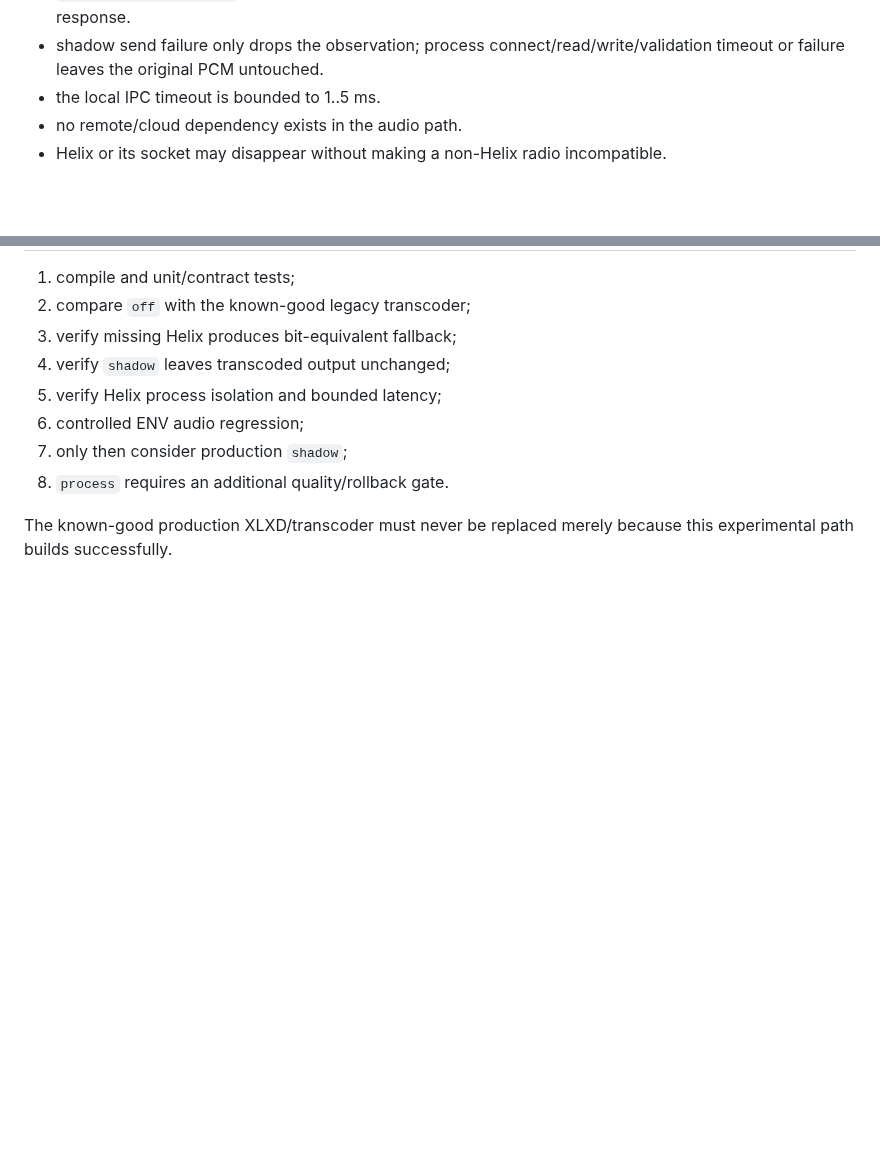
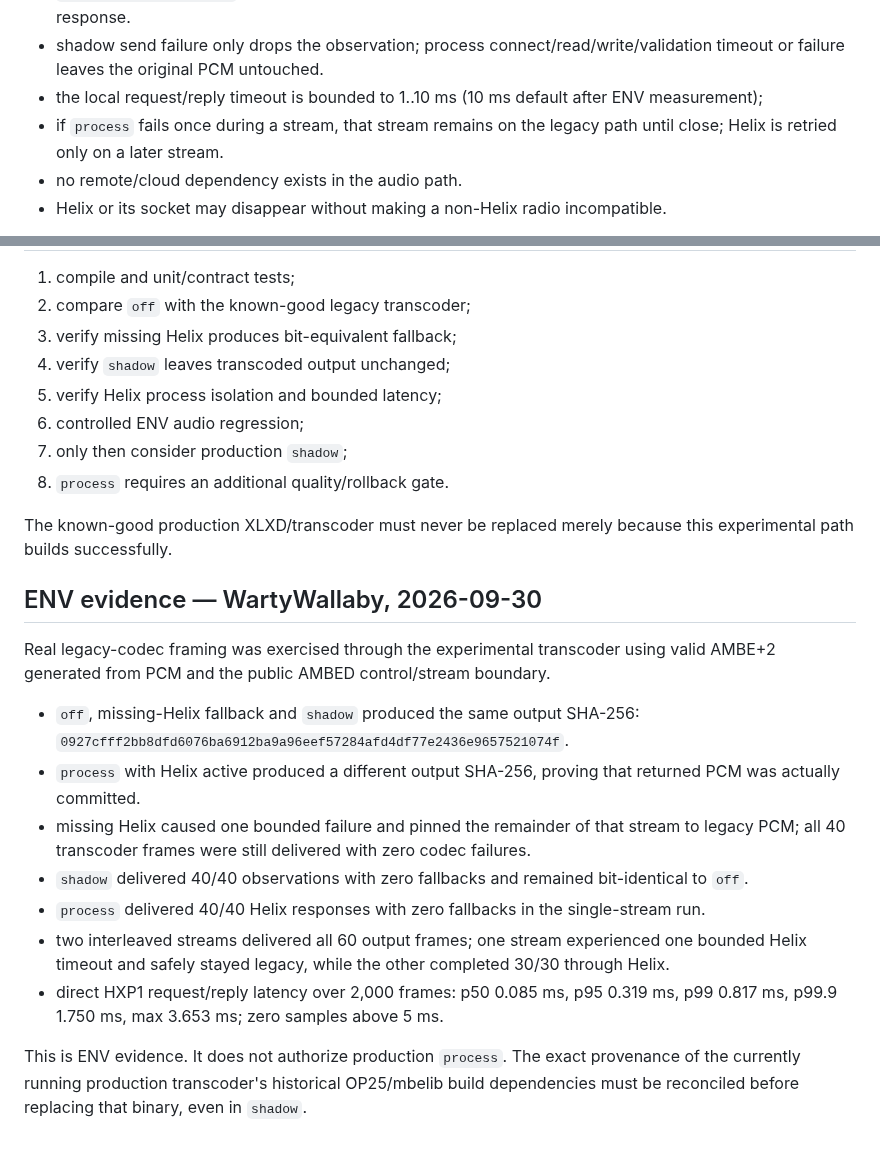
Before and after one commit to PU2PNY/XLX-Modern-Installer, a Markdown page: experimental/helix-bridge/README.md, 2 parts joined by grey strips. Rendered like a GitHub page; blank space fills up the shorter version.

Commit message:
docs: record Helix bridge ENV evidence

```diff
--- a/experimental/helix-bridge/README.md
+++ b/experimental/helix-bridge/README.md
@@ -34,7 +34,8 @@ The C++ client is fail-open for compatibility:
 - `XLX_HELIX_MODE=shadow` — decoded PCM is sent one-way over a non-blocking Unix datagram; there is no reply wait and the radio audio path remains legacy.
 - `XLX_HELIX_MODE=process` — returned PCM may replace the decoded PCM only after a complete, valid response.
 - shadow send failure only drops the observation; process connect/read/write/validation timeout or failure leaves the original PCM untouched.
-- the local IPC timeout is bounded to 1..5 ms.
+- the local request/reply timeout is bounded to 1..10 ms (10 ms default after ENV measurement);
+- if `process` fails once during a stream, that stream remains on the legacy path until close; Helix is retried only on a later stream.
 - no remote/cloud dependency exists in the audio path.
 - Helix or its socket may disappear without making a non-Helix radio incompatible.
 
@@ -87,3 +88,18 @@ The active XLX026 transcoder source uses OP25/mbelib-compatible AMBE parameter h
 8. `process` requires an additional quality/rollback gate.
 
 The known-good production XLXD/transcoder must never be replaced merely because this experimental path builds successfully.
+
+
+## ENV evidence — WartyWallaby, 2026-09-30
+
+Real legacy-codec framing was exercised through the experimental transcoder using valid AMBE+2 generated from PCM and the public AMBED control/stream boundary.
+
+- `off`, missing-Helix fallback and `shadow` produced the same output SHA-256: `0927cfff2bb8dfd6076ba6912ba9a96eef57284afd4df77e2436e9657521074f`.
+- `process` with Helix active produced a different output SHA-256, proving that returned PCM was actually committed.
+- missing Helix caused one bounded failure and pinned the remainder of that stream to legacy PCM; all 40 transcoder frames were still delivered with zero codec failures.
+- `shadow` delivered 40/40 observations with zero fallbacks and remained bit-identical to `off`.
+- `process` delivered 40/40 Helix responses with zero fallbacks in the single-stream run.
+- two interleaved streams delivered all 60 output frames; one stream experienced one bounded Helix timeout and safely stayed legacy, while the other completed 30/30 through Helix.
+- direct HXP1 request/reply latency over 2,000 frames: p50 0.085 ms, p95 0.319 ms, p99 0.817 ms, p99.9 1.750 ms, max 3.653 ms; zero samples above 5 ms.
+
+This is ENV evidence. It does not authorize production `process`. The exact provenance of the currently running production transcoder's historical OP25/mbelib build dependencies must be reconciled before replacing that binary, even in `shadow`.
```
